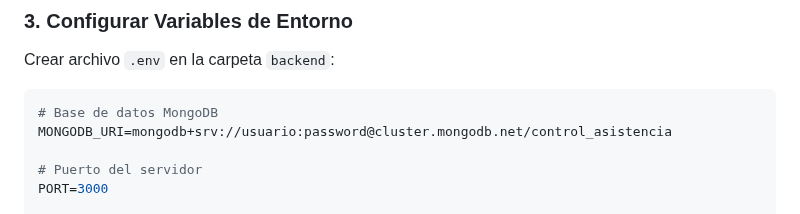
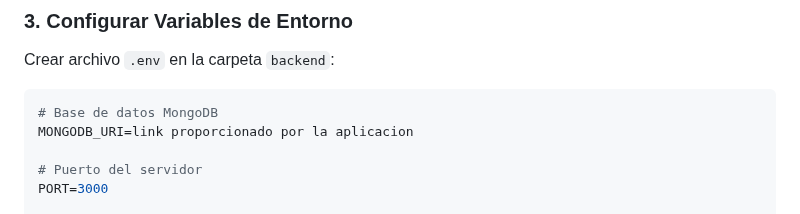
Before and after one commit to SaidOspina/LectorHuellas, a Markdown page: README.md, the part around the change. GitHub-like rendering.

````diff
--- a/README.md
+++ b/README.md
@@ -103,7 +103,7 @@ npm install
 Crear archivo `.env` en la carpeta `backend`:
 ```env
 # Base de datos MongoDB
-MONGODB_URI=mongodb+srv://usuario:password@cluster.mongodb.net/control_asistencia
+MONGODB_URI=link proporcionado por la aplicacion
 
 # Puerto del servidor
 PORT=3000
````
